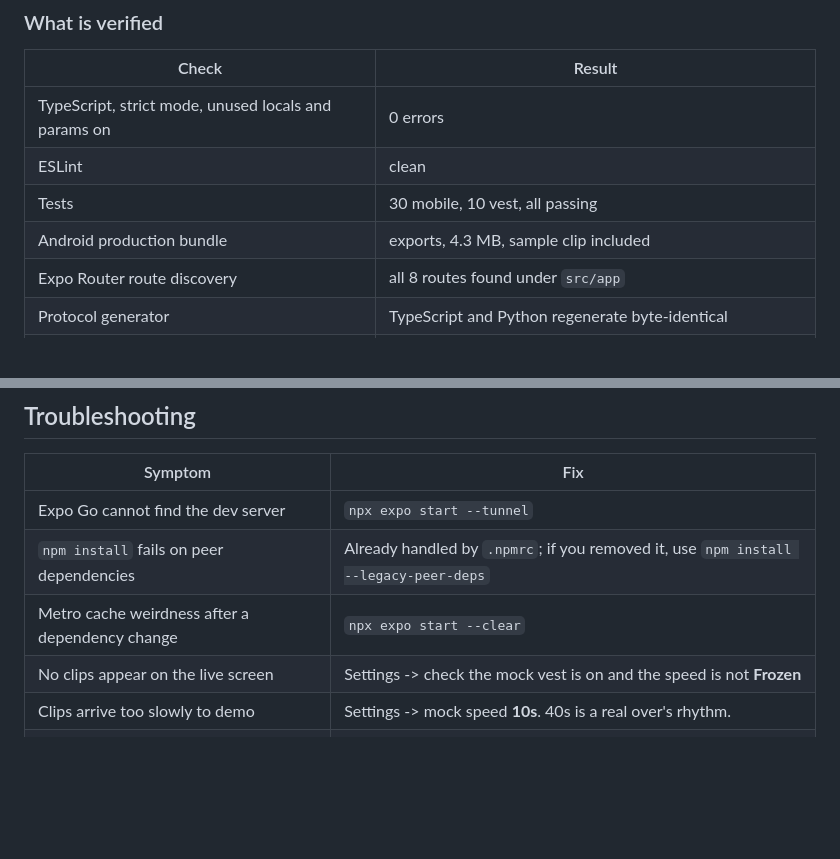
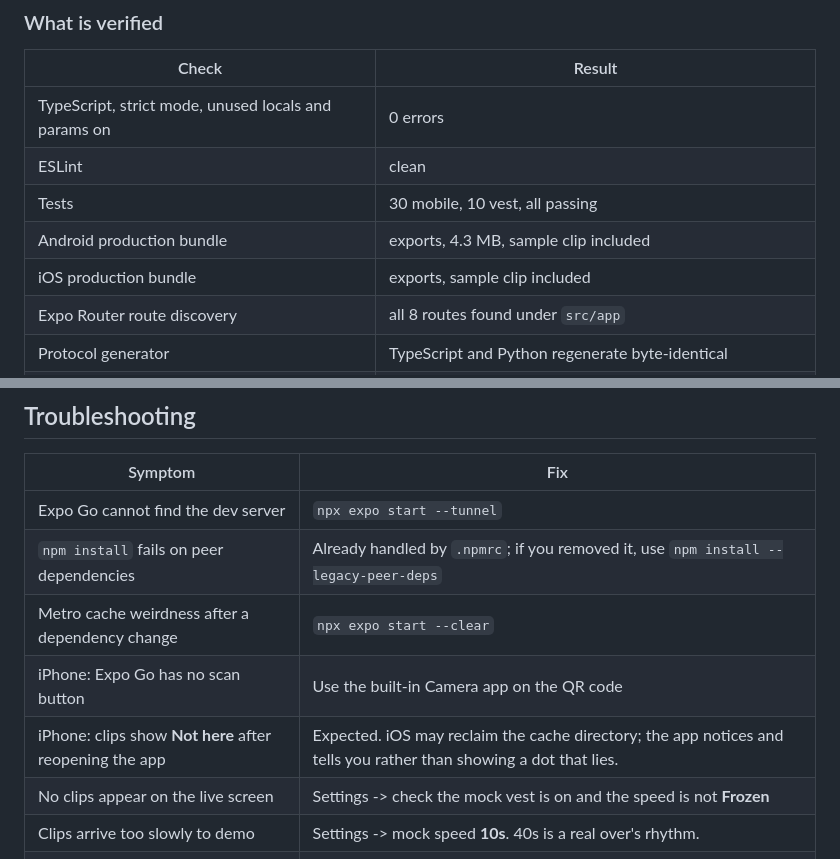
Before and after one commit to abhip1008/thirdeye, a Markdown page: README.md, 2 parts joined by grey strips. Drawn GitHub-style; blank space fills up the shorter version.

```diff
--- a/README.md
+++ b/README.md
@@ -111,6 +111,7 @@ yet, and none is needed to use the entire product.
 | ESLint | clean |
 | Tests | 30 mobile, 10 vest, all passing |
 | Android production bundle | exports, 4.3 MB, sample clip included |
+| iOS production bundle | exports, sample clip included |
 | Expo Router route discovery | all 8 routes found under `src/app` |
 | Protocol generator | TypeScript and Python regenerate byte-identical |
 | Golden fixture | parses on both sides; three malformed shapes rejected on both sides |
@@ -440,6 +476,8 @@ hardware is ordered. They are policy questions, not engineering ones.
 | Expo Go cannot find the dev server | `npx expo start --tunnel` |
 | `npm install` fails on peer dependencies | Already handled by `.npmrc`; if you removed it, use `npm install --legacy-peer-deps` |
 | Metro cache weirdness after a dependency change | `npx expo start --clear` |
+| iPhone: Expo Go has no scan button | Use the built-in Camera app on the QR code |
+| iPhone: clips show **Not here** after reopening the app | Expected. iOS may reclaim the cache directory; the app notices and tells you rather than showing a dot that lies. |
 | No clips appear on the live screen | Settings -> check the mock vest is on and the speed is not **Frozen** |
 | Clips arrive too slowly to demo | Settings -> mock speed **10s**. 40s is a real over's rhythm. |
 | `Cannot find module 'babel-preset-expo'` | `npm install` in `mobile/` - it is a direct devDependency |
```
Also changed, not shown: other parts of README.md (+41 -6 lines), docs/PRIVACY.md (+61 -12 lines).
